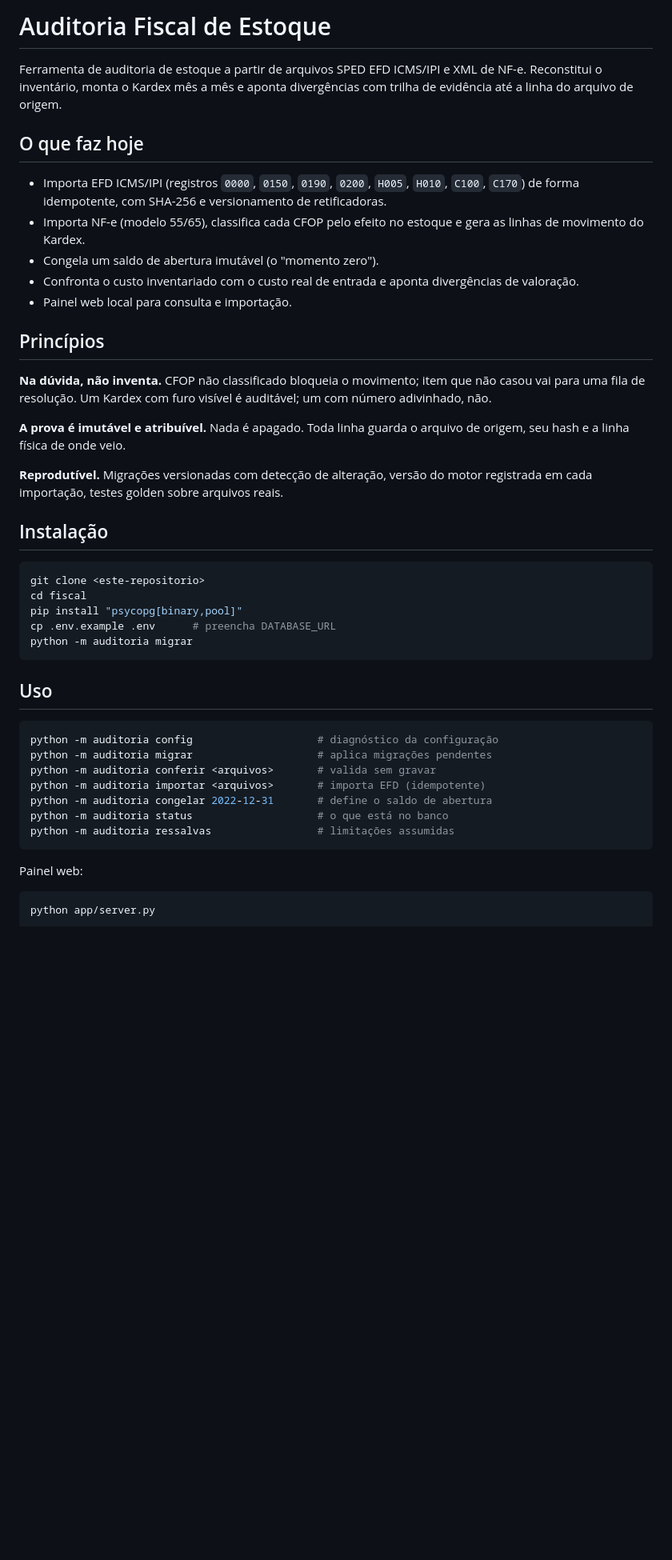
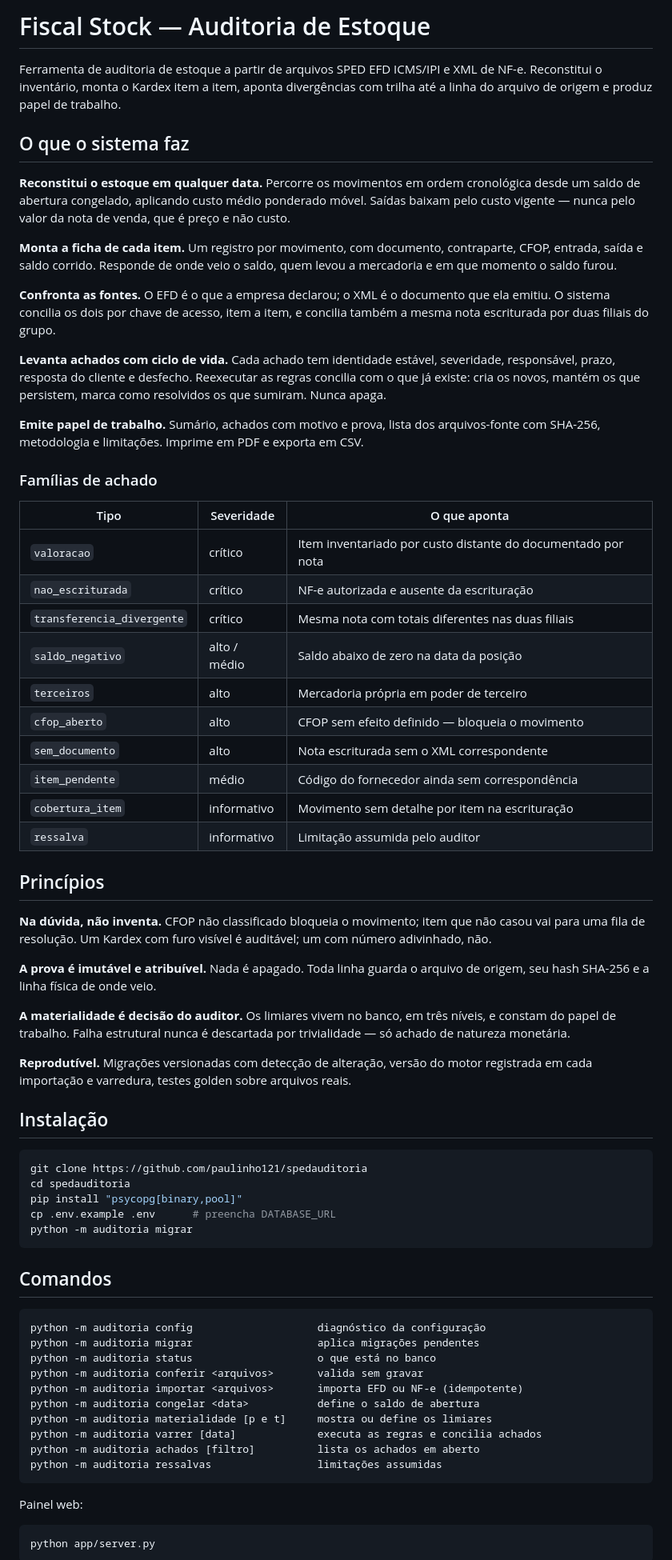
Before and after one commit to paulinho121/spedauditoria, a Markdown page: README.md, the part around one of its changes. Shown at 80% size. GitHub-like rendering; blank space fills up the shorter version.

````diff
--- a/README.md
+++ b/README.md
@@ -1,53 +1,89 @@
-# Auditoria Fiscal de Estoque
+# Fiscal Stock — Auditoria de Estoque
 
 Ferramenta de auditoria de estoque a partir de arquivos SPED EFD ICMS/IPI e XML
-de NF-e. Reconstitui o inventário, monta o Kardex mês a mês e aponta divergências
-com trilha de evidência até a linha do arquivo de origem.
+de NF-e. Reconstitui o inventário, monta o Kardex item a item, aponta
+divergências com trilha até a linha do arquivo de origem e produz papel de
+trabalho.
 
-## O que faz hoje
+## O que o sistema faz
 
-- Importa EFD ICMS/IPI (registros `0000`, `0150`, `0190`, `0200`, `H005`, `H010`,
-  `C100`, `C170`) de forma idempotente, com SHA-256 e versionamento de
-  retificadoras.
-- Importa NF-e (modelo 55/65), classifica cada CFOP pelo efeito no estoque e
-  gera as linhas de movimento do Kardex.
-- Congela um saldo de abertura imutável (o "momento zero").
-- Confronta o custo inventariado com o custo real de entrada e aponta
-  divergências de valoração.
-- Painel web local para consulta e importação.
+**Reconstitui o estoque em qualquer data.** Percorre os movimentos em ordem
+cronológica desde um saldo de abertura congelado, aplicando custo médio
+ponderado móvel. Saídas baixam pelo custo vigente — nunca pelo valor da nota de
+venda, que é preço e não custo.
+
+**Monta a ficha de cada item.** Um registro por movimento, com documento,
+contraparte, CFOP, entrada, saída e saldo corrido. Responde de onde veio o
+saldo, quem levou a mercadoria e em que momento o saldo furou.
+
+**Confronta as fontes.** O EFD é o que a empresa declarou; o XML é o documento
+que ela emitiu. O sistema concilia os dois por chave de acesso, item a item, e
+concilia também a mesma nota escriturada por duas filiais do grupo.
+
+**Levanta achados com ciclo de vida.** Cada achado tem identidade estável,
+severidade, responsável, prazo, resposta do cliente e desfecho. Reexecutar as
+regras concilia com o que já existe: cria os novos, mantém os que persistem,
+marca como resolvidos os que sumiram. Nunca apaga.
+
+**Emite papel de trabalho.** Sumário, achados com motivo e prova, lista dos
+arquivos-fonte com SHA-256, metodologia e limitações. Imprime em PDF e exporta
+em CSV.
+
+### Famílias de achado
+
+| Tipo | Severidade | O que aponta |
+|---|---|---|
+| `valoracao` | crítico | Item inventariado por custo distante do documentado por nota |
+| `nao_escriturada` | crítico | NF-e autorizada e ausente da escrituração |
+| `transferencia_divergente` | crítico | Mesma nota com totais diferentes nas duas filiais |
+| `saldo_negativo` | alto / médio | Saldo abaixo de zero na data da posição |
+| `terceiros` | alto | Mercadoria própria em poder de terceiro |
+| `cfop_aberto` | alto | CFOP sem efeito definido — bloqueia o movimento |
+| `sem_documento` | alto | Nota escriturada sem o XML correspondente |
+| `item_pendente` | médio | Código do fornecedor ainda sem correspondência |
+| `cobertura_item` | informativo | Movimento sem detalhe por item na escrituração |
+| `ressalva` | informativo | Limitação assumida pelo auditor |
 
 ## Princípios
 
 **Na dúvida, não inventa.** CFOP não classificado bloqueia o movimento; item que
-não casou vai para uma fila de resolução. Um Kardex com furo visível é auditável;
-um com número adivinhado, não.
+não casou vai para uma fila de resolução. Um Kardex com furo visível é
+auditável; um com número adivinhado, não.
 
 **A prova é imutável e atribuível.** Nada é apagado. Toda linha guarda o arquivo
-de origem, seu hash e a linha física de onde veio.
+de origem, seu hash SHA-256 e a linha física de onde veio.
+
+**A materialidade é decisão do auditor.** Os limiares vivem no banco, em três
+níveis, e constam do papel de trabalho. Falha estrutural nunca é descartada por
+trivialidade — só achado de natureza monetária.
 
 **Reprodutível.** Migrações versionadas com detecção de alteração, versão do
-motor registrada em cada importação, testes golden sobre arquivos reais.
+motor registrada em cada importação e varredura, testes golden sobre arquivos
+reais.
 
 ## Instalação
 
 ```bash
-git clone <este-repositorio>
-cd fiscal
+git clone https://github.com/paulinho121/spedauditoria
+cd spedauditoria
 pip install "psycopg[binary,pool]"
 cp .env.example .env      # preencha DATABASE_URL
 python -m auditoria migrar
 ```
 
-## Uso
+## Comandos
 
-```bash
-python -m auditoria config                    # diagnóstico da configuração
-python -m auditoria migrar                    # aplica migrações pendentes
-python -m auditoria conferir <arquivos>       # valida sem gravar
-python -m auditoria importar <arquivos>       # importa EFD (idempotente)
-python -m auditoria congelar 2022-12-31       # define o saldo de abertura
-python -m auditoria status                    # o que está no banco
-python -m auditoria ressalvas                 # limitações assumidas
+```
+python -m auditoria config                    diagnóstico da configuração
+python -m auditoria migrar                    aplica migrações pendentes
+python -m auditoria status                    o que está no banco
+python -m auditoria conferir <arquivos>       valida sem gravar
+python -m auditoria importar <arquivos>       importa EFD ou NF-e (idempotente)
+python -m auditoria congelar <data>           define o saldo de abertura
+python -m auditoria materialidade [p e t]     mostra ou define os limiares
+python -m auditoria varrer [data]             executa as regras e concilia achados
+python -m auditoria achados [filtro]          lista os achados em aberto
+python -m auditoria ressalvas                 limitações assumidas
 ```
 
 Painel web:
````
Also changed, not shown: other parts of README.md (+29 -20 lines), MANUAL.md (added, +270 -0 lines).
